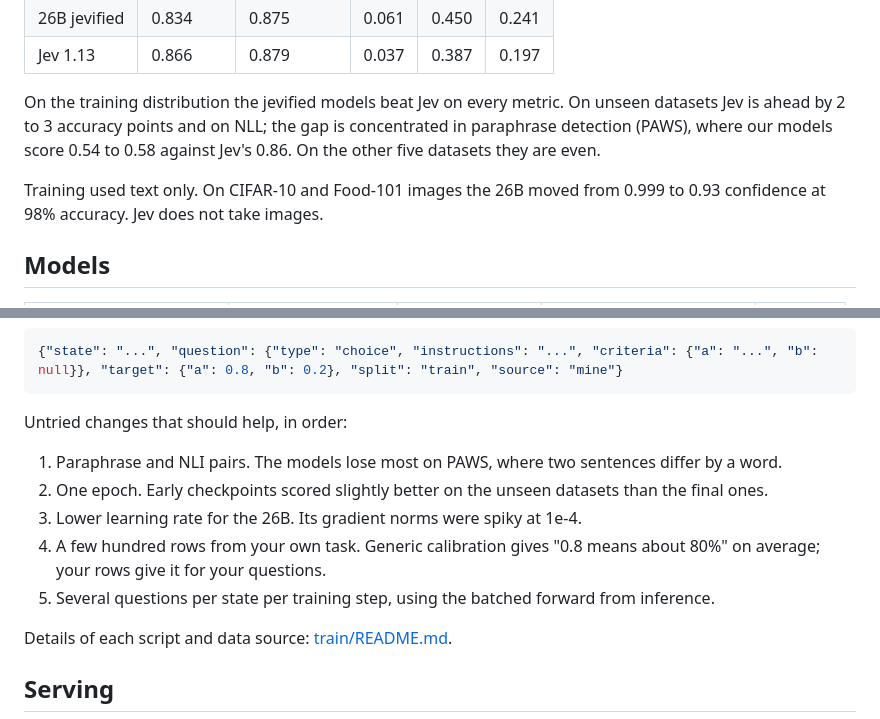
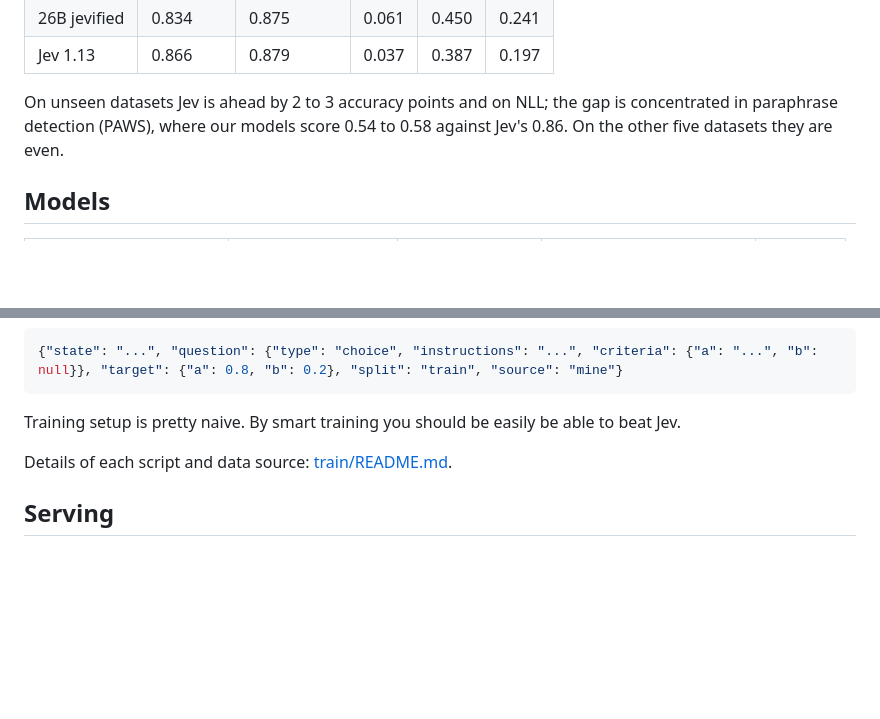
Before and after one commit to kushalpatil07/jevify, a Markdown page: README.md, 2 parts joined by grey strips. GitHub-like rendering; blank space fills up the shorter version.

Commit message:
README edits (#5)
Co-authored-by: Claude Opus 5 (1M context) <noreply@anthropic.com>

````diff
--- a/README.md
+++ b/README.md
@@ -173,12 +173,9 @@ subjectivity; 307 items):
 | 26B jevified | 0.834 | 0.875 | 0.061 | 0.450 | 0.241 |
 | Jev 1.13 | 0.866 | 0.879 | 0.037 | 0.387 | 0.197 |
 
-On the training distribution the jevified models beat Jev on every metric. On unseen datasets Jev is
+On unseen datasets Jev is
 ahead by 2 to 3 accuracy points and on NLL; the gap is concentrated in paraphrase detection (PAWS),
 where our models score 0.54 to 0.58 against Jev's 0.86. On the other five datasets they are even.
-
-Training used text only. On CIFAR-10 and Food-101 images the 26B moved from 0.999 to 0.93
-confidence at 98% accuracy. Jev does not take images.
 
 ## Models
 
@@ -208,14 +205,7 @@ Add your own rows to the same file, one JSON object per line:
 {"state": "...", "question": {"type": "choice", "instructions": "...", "criteria": {"a": "...", "b": null}}, "target": {"a": 0.8, "b": 0.2}, "split": "train", "source": "mine"}
 ```
 
-Untried changes that should help, in order:
-
-1. Paraphrase and NLI pairs. The models lose most on PAWS, where two sentences differ by a word.
-2. One epoch. Early checkpoints scored slightly better on the unseen datasets than the final ones.
-3. Lower learning rate for the 26B. Its gradient norms were spiky at 1e-4.
-4. A few hundred rows from your own task. Generic calibration gives "0.8 means about 80%" on
-   average; your rows give it for your questions.
-5. Several questions per state per training step, using the batched forward from inference.
+Training setup is pretty naive. By smart training you should be easily be able to beat Jev.
 
 Details of each script and data source: [train/README.md](train/README.md).
 
````
